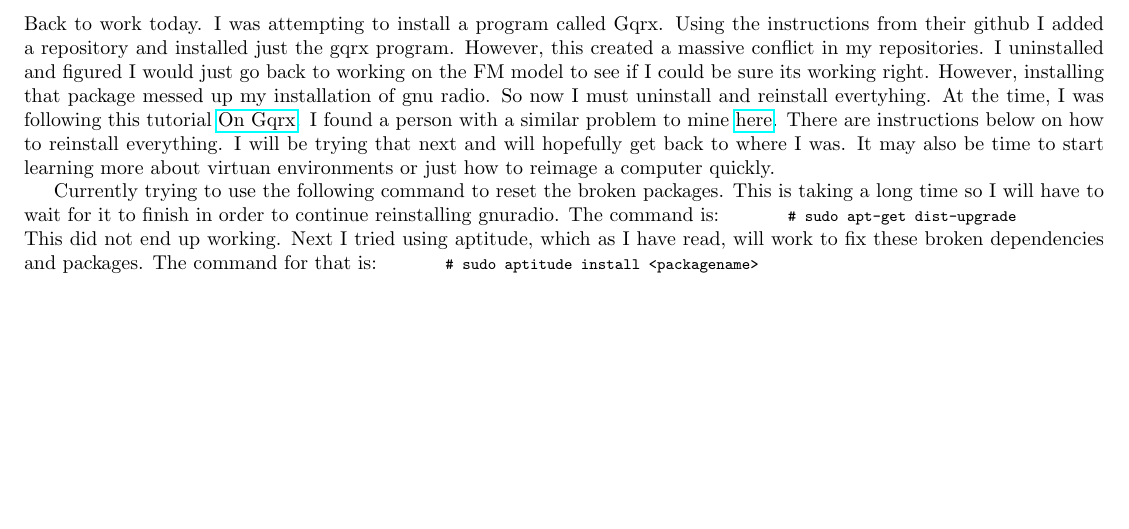
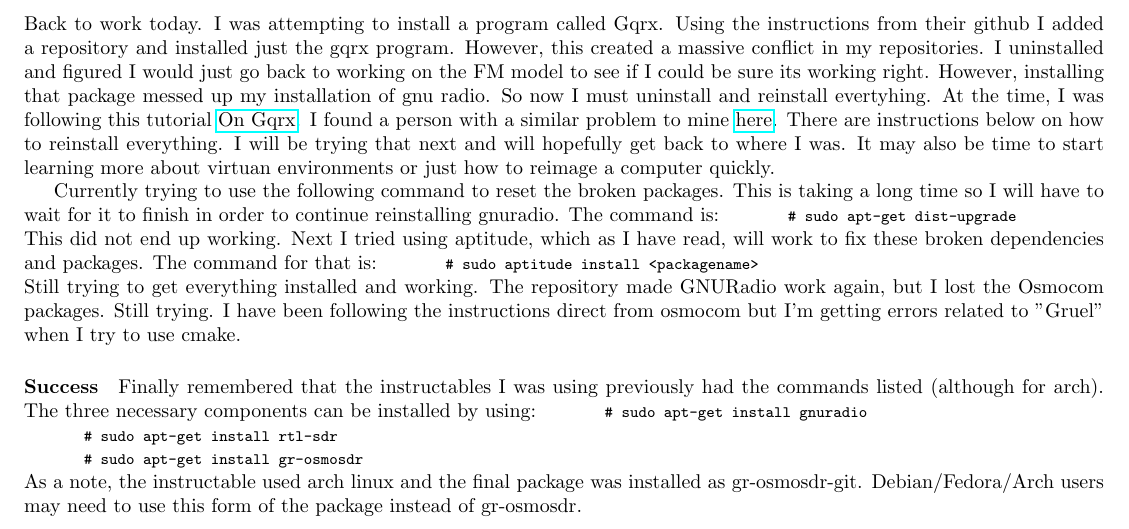
Before and after one commit to Zheng0825/SDR, a LaTeX document (Notes/notes.tex): part of page 5 of 5, cut so that both start at the same text, the shorter picture padded with empty space. Compiled offline with pdfLaTeX.

Commit message:
Fixed gnu, updated notes

```diff
--- a/Notes/notes.tex
+++ b/Notes/notes.tex
@@ -137,5 +137,17 @@
 	This did not end up working. Next I tried using aptitude, which as I have read, will work to fix these broken dependencies and
 	packages. The command for that is:
 	\shellcmd{sudo aptitude install <packagename>}
+	Still trying to get everything installed and working. The repository made GNURadio work again, but I lost the Osmocom
+	packages. Still trying. I have been following the instructions direct from osmocom but I'm getting errors related to
+	"Gruel" when I try to use cmake.
+	\paragraph{Success}
+	Finally remembered that the instructables I was using previously had the commands listed (although for arch). The three
+	necessary components can be installed by using:
+	\shellcmd{sudo apt-get install gnuradio}
+	\shellcmd{sudo apt-get install rtl-sdr}
+	\shellcmd{sudo apt-get install gr-osmosdr}
+	As a note, the instructable used arch linux and the final package was installed as gr-osmosdr-git. Debian/Fedora/Arch users
+	may need to use this form of the package instead of gr-osmosdr.
+
 
 \end{document}
```
Also changed, not shown: Notes/notes.pdf, 1 other file.
